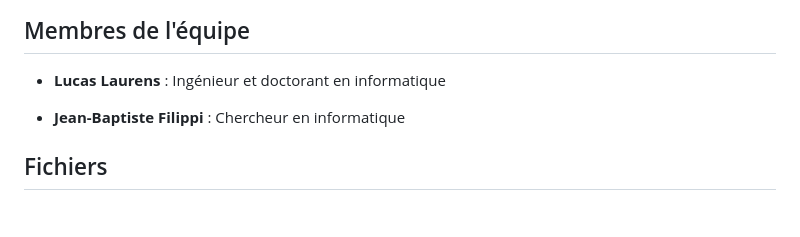
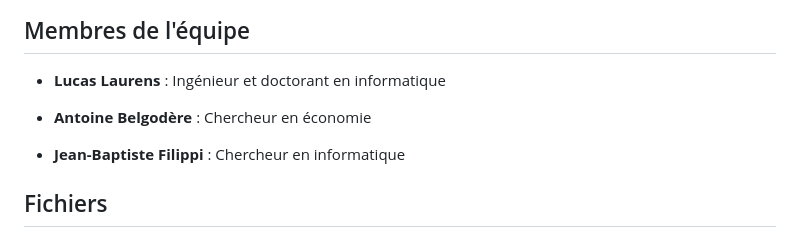
Before and after one commit to filippi/dati-e-soldi, a Markdown page: README.md, the part around the change. Drawn GitHub-style; blank space fills up the shorter version.

```diff
--- a/README.md
+++ b/README.md
@@ -69,6 +69,8 @@ Après avoir détruit des pylônes, la partie du réseau qui n'est plus connect
 
 - **Lucas Laurens** : Ingénieur et doctorant en informatique
 
+- **Antoine Belgodère** : Chercheur en économie
+
 - **Jean-Baptiste Filippi** : Chercheur en informatique
 
 ## Fichiers
```
